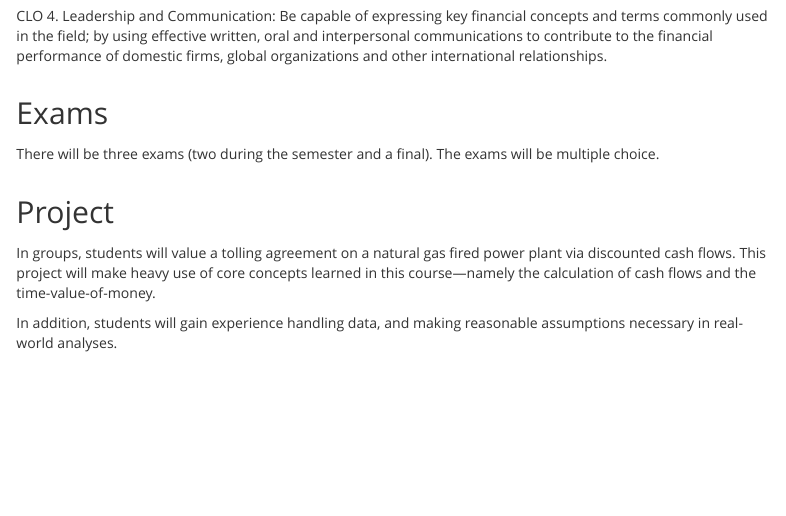
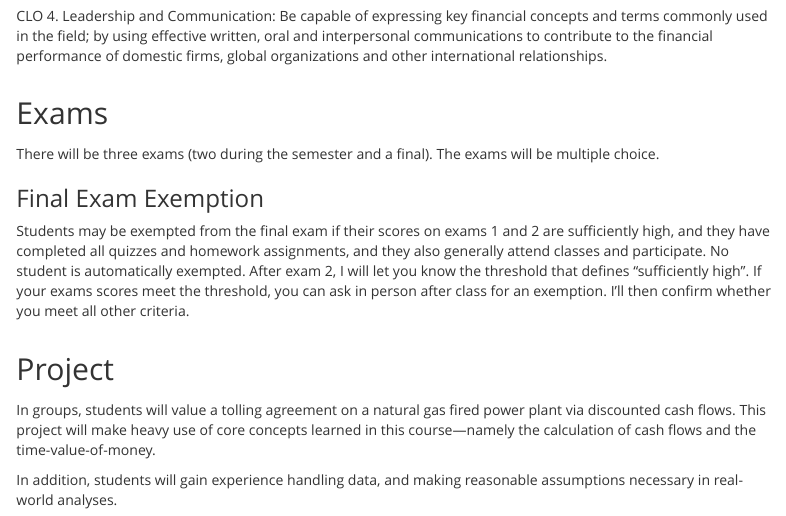
Before and after one commit to Matt-Brigida/fin-302-syllabus, an R Markdown document (index.Rmd): the page in a window 1100 px wide, from 1230 px down. The pictures show the output file index.html that the author committed with the source, opened offline.

Commit message:
added exam exemption note

```diff
--- a/index.Rmd
+++ b/index.Rmd
@@ -91,6 +91,10 @@ CLO 4. Leadership and Communication: Be capable of expressing key financial conc
 ## Exams
 
 There will be three exams (two during the semester and a final).  The exams will be multiple choice.
+
+### Final Exam Exemption
+
+Students may be exempted from the final exam if their scores on exams 1 and 2 are sufficiently high, and they have completed all quizzes and homework assignments, and they also generally attend classes and participate.  No student is automatically exempted.  After exam 2, I will let you know the threshold that defines "sufficiently high".  If your exams scores meet the threshold, you can ask in person after class for an exemption.  I'll then confirm whether you meet all other criteria.
 
 ## Project
 
```
Also changed, not shown: index.html.
